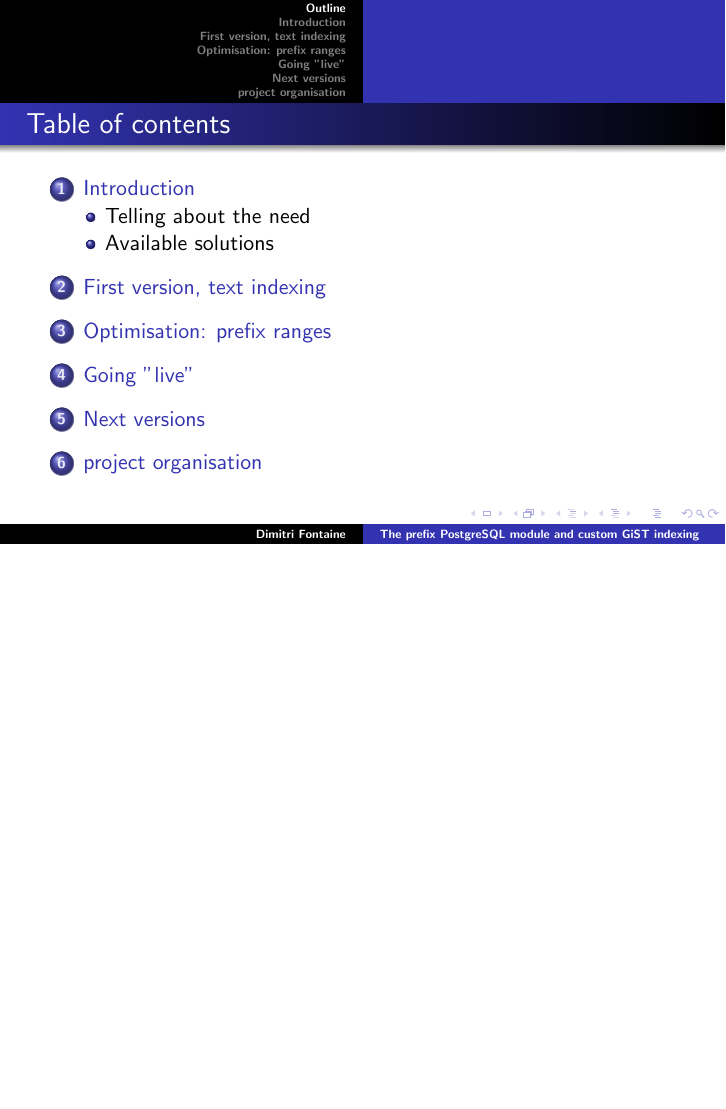
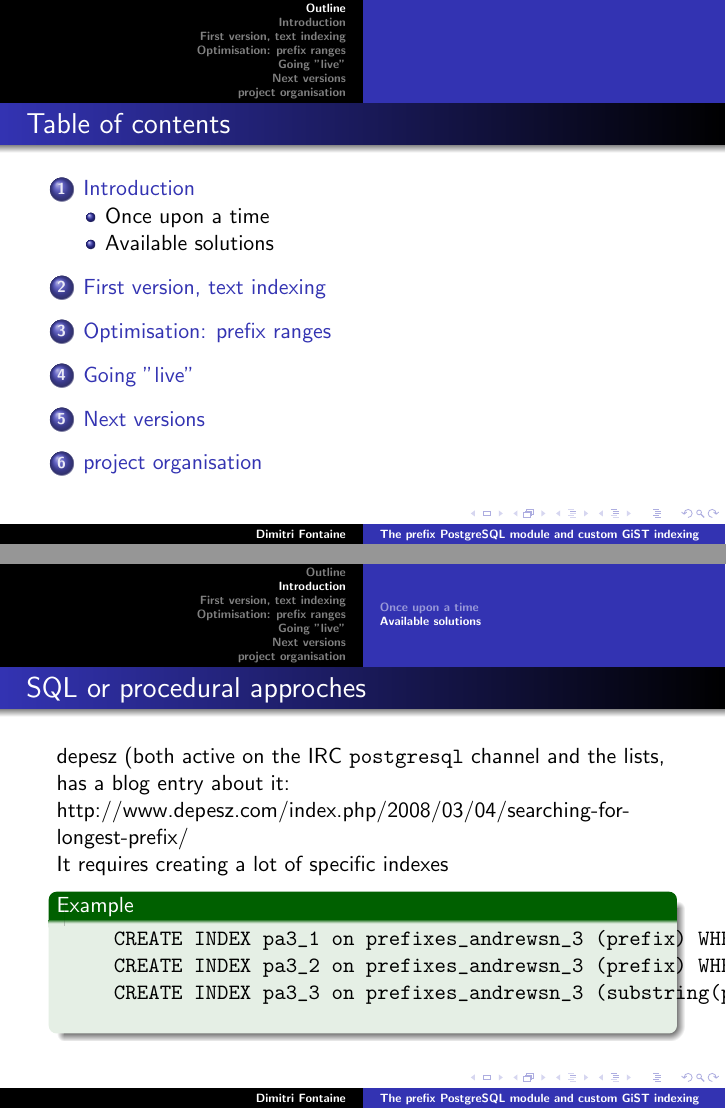
Before and after one commit to dimitri/pgconfs, LaTeX slides (prato_2008/prefix.tex): page 2 of 9 before the commit and pages 2 and 4 of 9 after it, the two joined at a grey line, the shorter picture padded with empty space. Compiled offline with pdfLaTeX.

Commit message:
Some example

```diff
--- a/prato_2008/prefix.tex
+++ b/prato_2008/prefix.tex
@@ -18,7 +18,7 @@
 }
 
 \section{Introduction}
-\subsection{Telling about the need}
+\subsection{Once upon a time}
 
 \frame{
   \frametitle{prefix queries}
@@ -35,9 +35,22 @@
 
 \subsection{Available solutions}
 
-\frame {
+\begin{frame}[fragile]
   \frametitle{SQL or procedural approches}
-}
+
+  depesz (both active on the IRC \texttt{#postgresql} channel and the lists, has a blog entry
+  about it: http://www.depesz.com/index.php/2008/03/04/searching-for-longest-prefix/
+
+  It requires creating a lot of specific indexes
+
+  \begin{example}
+  \begin{verbatim}
+     CREATE INDEX pa3_1 on prefixes_andrewsn_3 (prefix) WHERE length(prefix) = 1;
+     CREATE INDEX pa3_2 on prefixes_andrewsn_3 (prefix) WHERE length(prefix) = 2;
+     CREATE INDEX pa3_3 on prefixes_andrewsn_3 (substring(prefix for 3)) WHERE length(prefix) >= 3;
+  \end{verbatim}
+  \end{example}
+\end{frame}
 
 \section{First version, text indexing}
 
```
